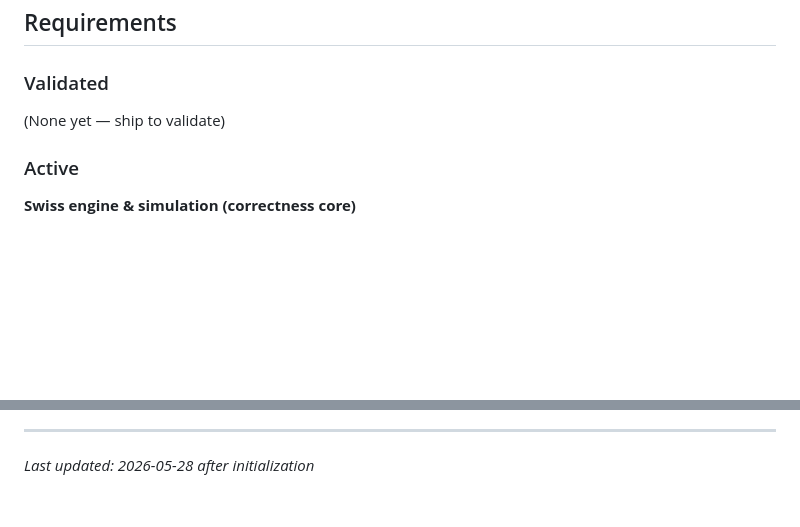
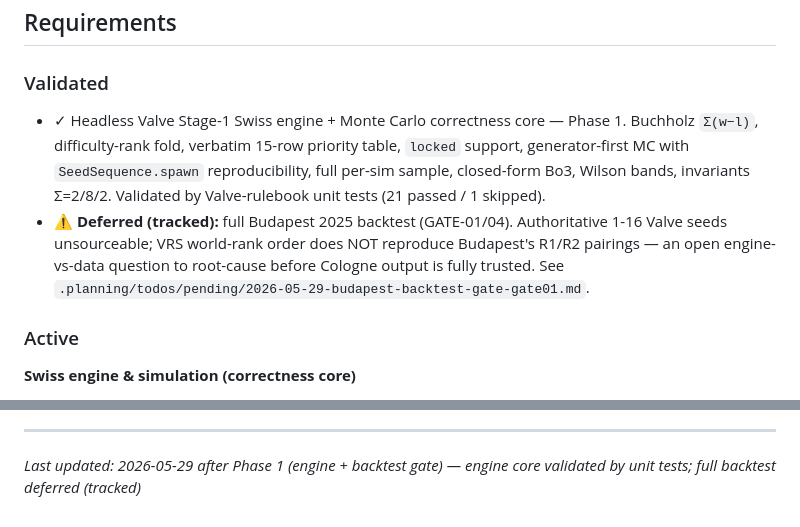
Before and after one commit to sweekuh/cs2-major-sim, a Markdown page: .planning/PROJECT.md, 2 parts joined by grey strips. GitHub-like rendering; blank space fills up the shorter version.

Commit message:
docs(phase-01): evolve PROJECT.md after phase completion

```diff
--- a/.planning/PROJECT.md
+++ b/.planning/PROJECT.md
@@ -23,7 +23,8 @@ guessed inputs into false precision.
 
 ### Validated
 
-(None yet — ship to validate)
+- ✓ Headless Valve Stage-1 Swiss engine + Monte Carlo correctness core — Phase 1. Buchholz `Σ(w−l)`, difficulty-rank fold, verbatim 15-row priority table, `locked` support, generator-first MC with `SeedSequence.spawn` reproducibility, full per-sim sample, closed-form Bo3, Wilson bands, invariants Σ=2/8/2. Validated by Valve-rulebook unit tests (21 passed / 1 skipped).
+- ⚠ **Deferred (tracked):** full Budapest 2025 backtest (GATE-01/04). Authoritative 1-16 Valve seeds unsourceable; VRS world-rank order does NOT reproduce Budapest's R1/R2 pairings — an open engine-vs-data question to root-cause before Cologne output is fully trusted. See `.planning/todos/pending/2026-05-29-budapest-backtest-gate-gate01.md`.
 
 ### Active
 
@@ -136,4 +137,4 @@ This document evolves at phase transitions and milestone boundaries.
 4. Update Context with current state
 
 ---
-*Last updated: 2026-05-28 after initialization*
+*Last updated: 2026-05-29 after Phase 1 (engine + backtest gate) — engine core validated by unit tests; full backtest deferred (tracked)*
```
